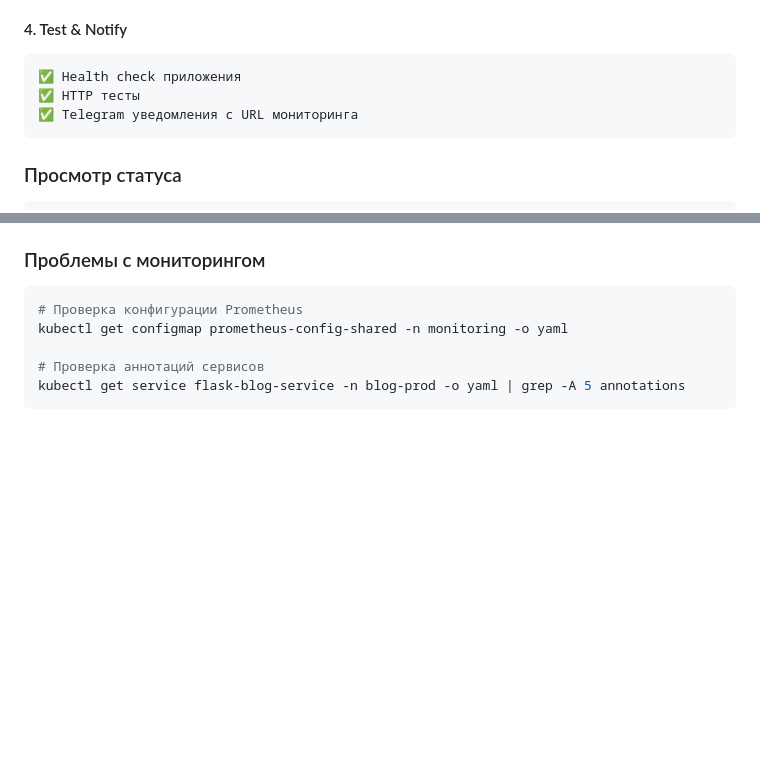
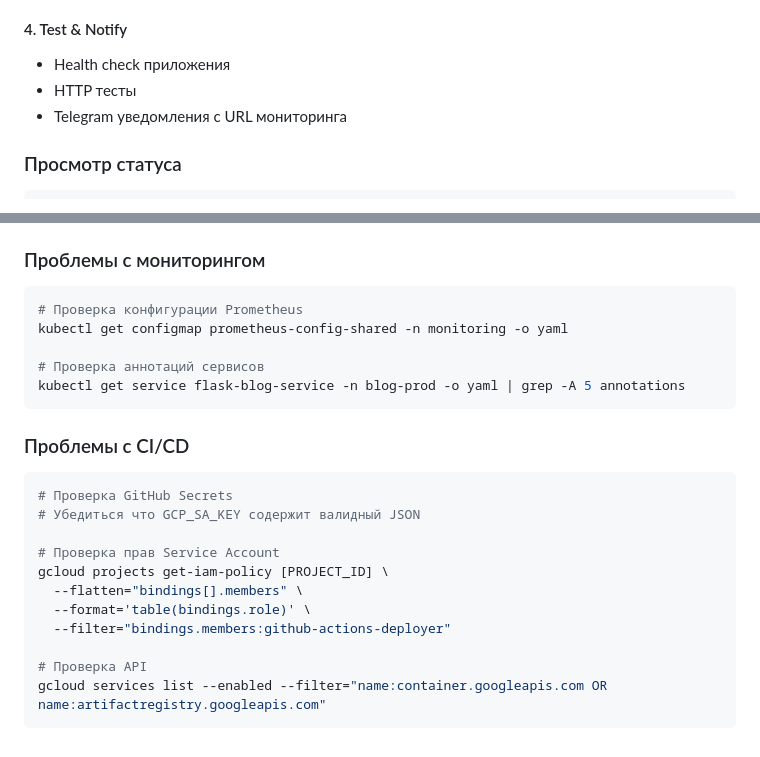
Before and after one commit to sttewiee/blog-flask, a Markdown page: README.md, 2 parts joined by grey strips. Rendered like a GitHub page; blank space fills up the shorter version.

````diff
--- a/README.md
+++ b/README.md
@@ -83,10 +162,8 @@ docker compose down
 
 #### 4. Test & Notify
-```yaml
-✅ Health check приложения
-✅ HTTP тесты
-✅ Telegram уведомления с URL мониторинга
-```
+- Health check приложения
+- HTTP тесты
+- Telegram уведомления с URL мониторинга
 
 ### Просмотр статуса
 ```bash
@@ -247,3 +324,19 @@ kubectl get configmap prometheus-config-shared -n monitoring -o yaml
 # Проверка аннотаций сервисов
 kubectl get service flask-blog-service -n blog-prod -o yaml | grep -A 5 annotations
 ```
+
+### Проблемы с CI/CD
+
+```bash
+# Проверка GitHub Secrets
+# Убедиться что GCP_SA_KEY содержит валидный JSON
+
+# Проверка прав Service Account
+gcloud projects get-iam-policy [PROJECT_ID] \
+  --flatten="bindings[].members" \
+  --format='table(bindings.role)' \
+  --filter="bindings.members:github-actions-deployer"
+
+# Проверка API
+gcloud services list --enabled --filter="name:container.googleapis.com OR name:artifactregistry.googleapis.com"
+```
````
Also changed, not shown: other parts of README.md (+115 -36 lines).
